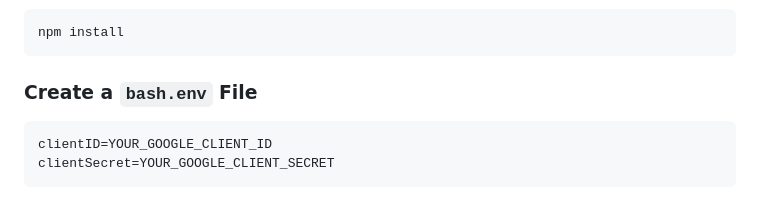
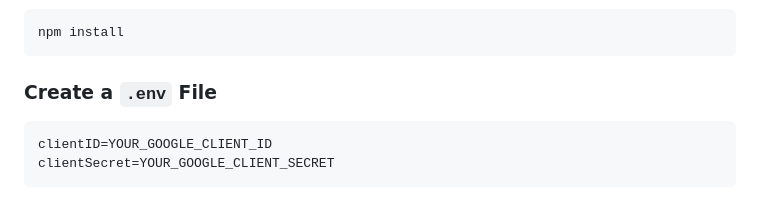
Before and after one commit to RizikH/MysteriousArtifacts, a Markdown page: README.md, the part around the change. Rendered like a GitHub page.

````diff
--- a/README.md
+++ b/README.md
@@ -49,7 +49,7 @@ cd mysterious-artifacts
 ```bash
 npm install
 ```
-### Create a ```bash.env``` File
+### Create a ```.env``` File
 ```bash
 clientID=YOUR_GOOGLE_CLIENT_ID
 clientSecret=YOUR_GOOGLE_CLIENT_SECRET
````
